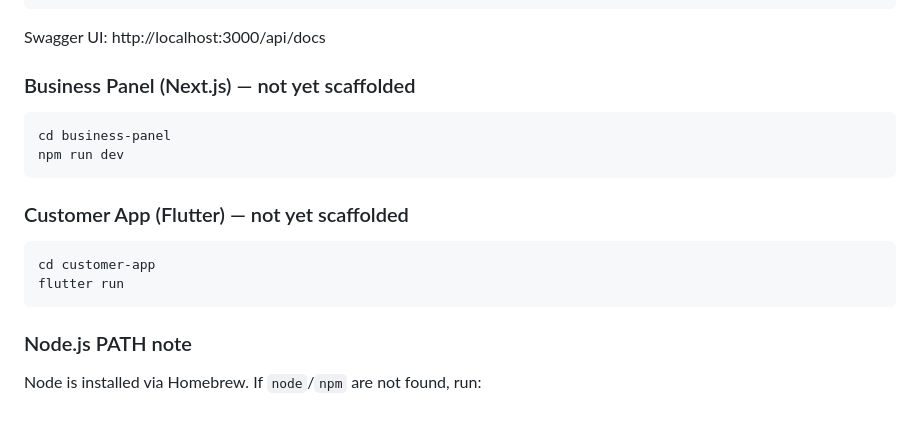
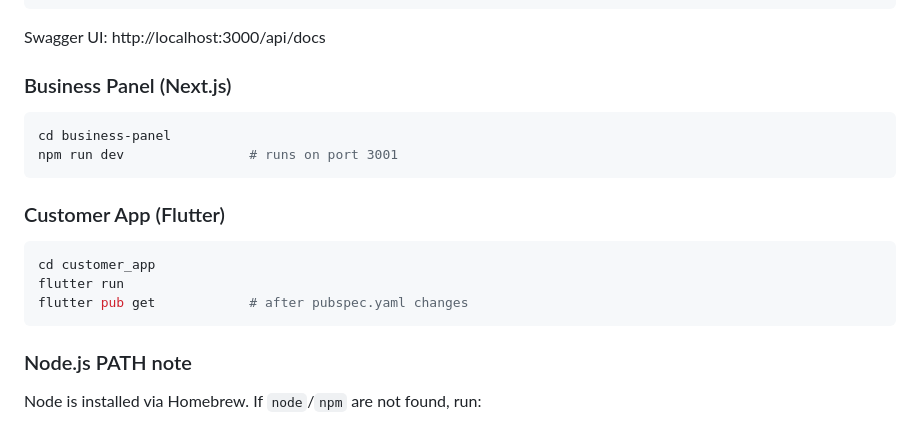
Before and after one commit to yahavlapidot-oss/marbr, a Markdown page: CLAUDE.md, the part around one of its changes. Rendered like a GitHub page.

````diff
--- a/CLAUDE.md
+++ b/CLAUDE.md
@@ -60,16 +118,17 @@ npx prisma migrate dev     # create and apply a new migration
 ```
 Swagger UI: http://localhost:3000/api/docs
 
-### Business Panel (Next.js) — not yet scaffolded
+### Business Panel (Next.js)
 ```bash
 cd business-panel
-npm run dev
+npm run dev                # runs on port 3001
 ```
 
-### Customer App (Flutter) — not yet scaffolded
+### Customer App (Flutter)
 ```bash
-cd customer-app
+cd customer_app
 flutter run
+flutter pub get            # after pubspec.yaml changes
 ```
 
 ### Node.js PATH note
````
Also changed, not shown: other parts of CLAUDE.md (+80 -22 lines).
